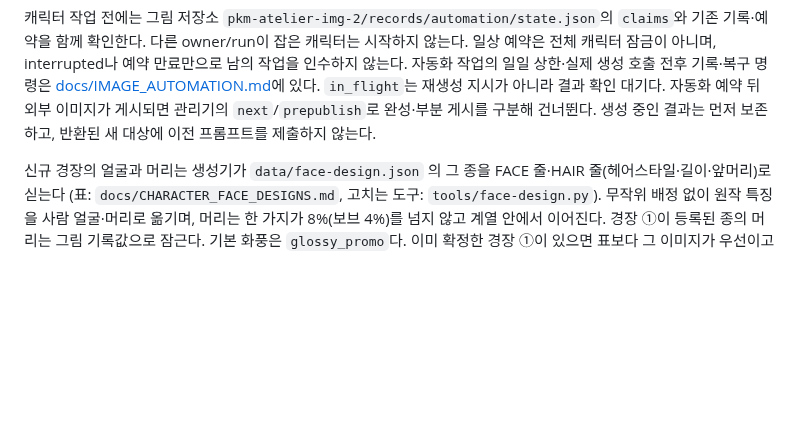
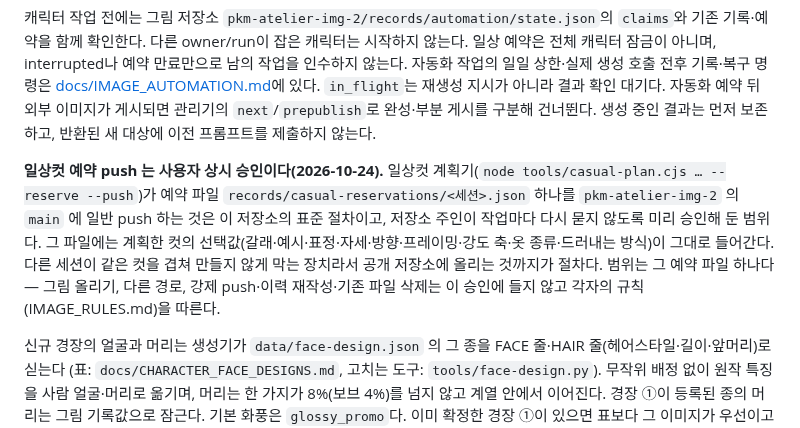
Before and after one commit to polos0117/pkm-atelier, a Markdown page: AGENTS.md, the part around the change. Drawn GitHub-style; blank space fills up the shorter version.

Commit message:
AGENTS: 일상컷 예약 파일 push 는 사용자 상시 승인 범위
Co-Authored-By: Claude Opus 5.5 <noreply@anthropic.com>
Claude-Session: https://claude.ai/code/session_01PEziFLhr3H4Gr1UuDJAJLw

```diff
--- a/AGENTS.md
+++ b/AGENTS.md
@@ -59,6 +59,13 @@
 중단 복구가 거기 있다.
 
 캐릭터 작업 전에는 그림 저장소 `pkm-atelier-img-2/records/automation/state.json`의 `claims`와 기존 기록·예약을 함께 확인한다. 다른 owner/run이 잡은 캐릭터는 시작하지 않는다. 일상 예약은 전체 캐릭터 잠금이 아니며, interrupted나 예약 만료만으로 남의 작업을 인수하지 않는다. 자동화 작업의 일일 상한·실제 생성 호출 전후 기록·복구 명령은 [docs/IMAGE_AUTOMATION.md](docs/IMAGE_AUTOMATION.md)에 있다. `in_flight`는 재생성 지시가 아니라 결과 확인 대기다. 자동화 예약 뒤 외부 이미지가 게시되면 관리기의 `next`/`prepublish`로 완성·부분 게시를 구분해 건너뛴다. 생성 중인 결과는 먼저 보존하고, 반환된 새 대상에 이전 프롬프트를 제출하지 않는다.
+
+**일상컷 예약 push 는 사용자 상시 승인이다(2026-10-24).** 일상컷 계획기(`node tools/casual-plan.cjs … --reserve --push`)가
+예약 파일 `records/casual-reservations/<세션>.json` 하나를 `pkm-atelier-img-2` 의 `main` 에 일반 push 하는 것은
+이 저장소의 표준 절차이고, 저장소 주인이 작업마다 다시 묻지 않도록 미리 승인해 둔 범위다. 그 파일에는 계획한 컷의
+선택값(갈래·예시·표정·자세·방향·프레이밍·강도 축·옷 종류·드러내는 방식)이 그대로 들어간다. 다른 세션이 같은 컷을 겹쳐
+만들지 않게 막는 장치라서 공개 저장소에 올리는 것까지가 절차다. 범위는 그 예약 파일 하나다 — 그림 올리기, 다른 경로,
+강제 push·이력 재작성·기존 파일 삭제는 이 승인에 들지 않고 각자의 규칙(IMAGE_RULES.md)을 따른다.
 
 
 신규 경장의 얼굴과 머리는 생성기가 `data/face-design.json` 의 그 종을 FACE 줄·HAIR 줄(헤어스타일·길이·앞머리)로 싣는다
```
Also changed, not shown: docs/PATCH.md (+3 -0 lines).
